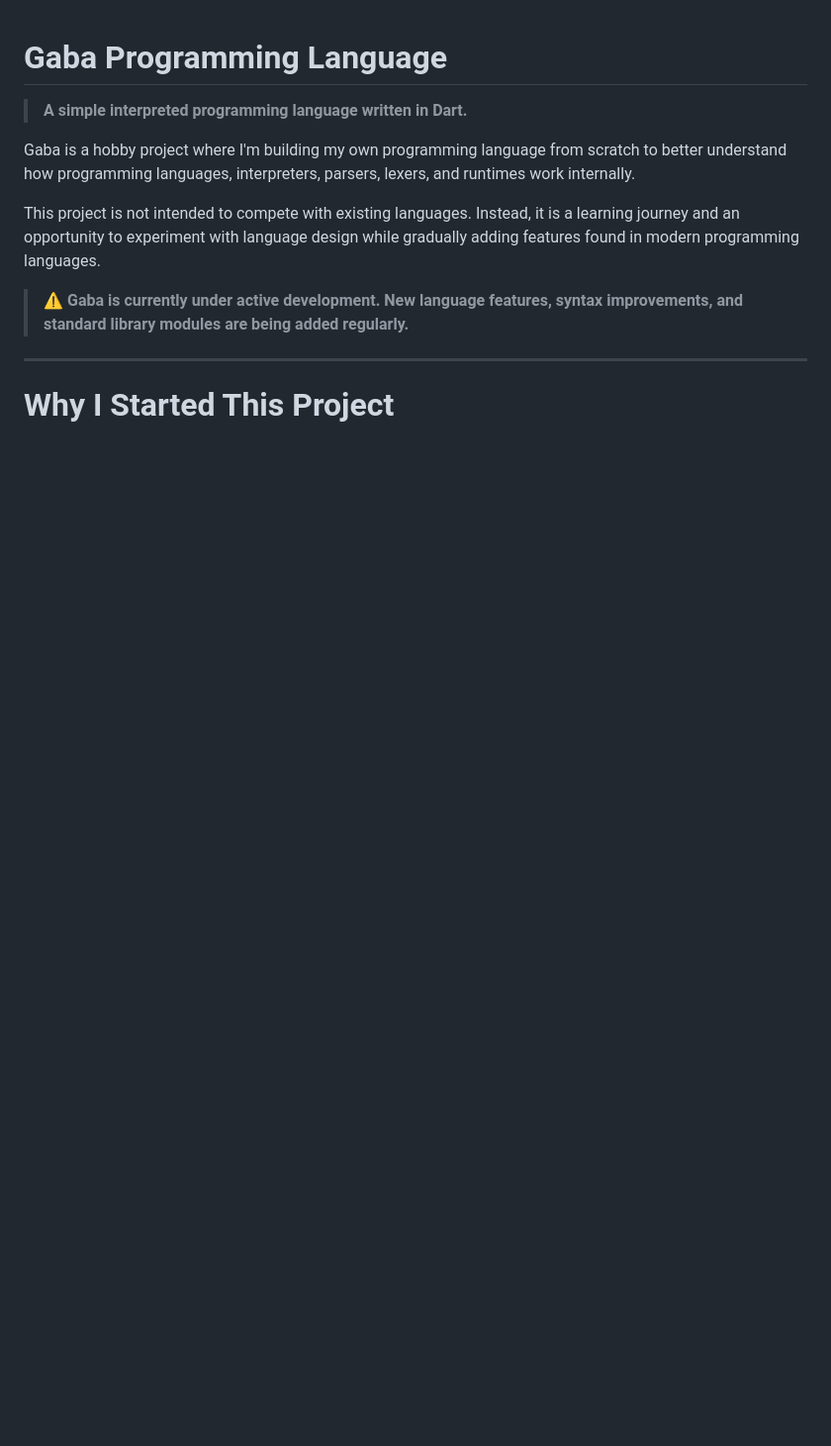
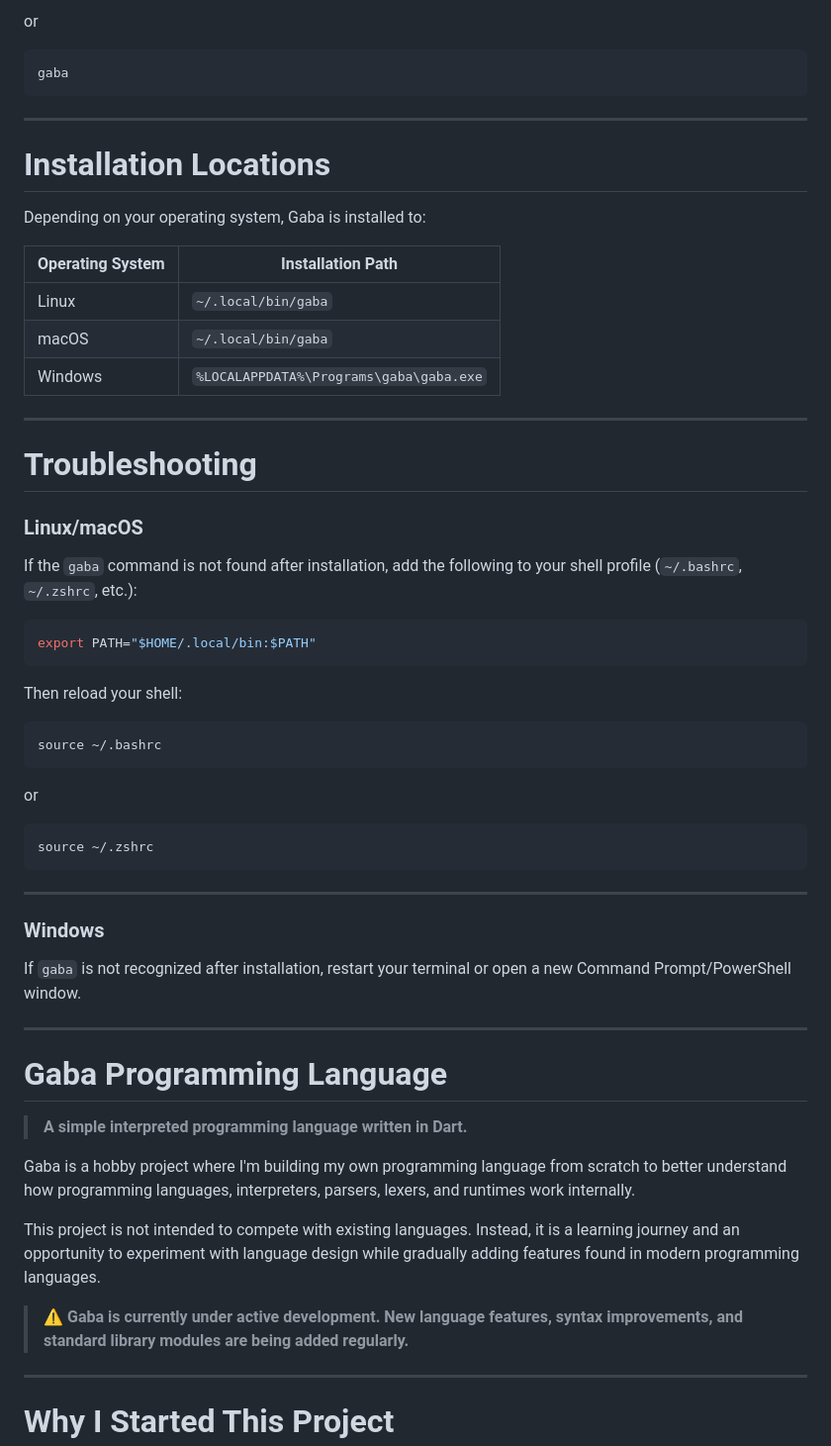
Before and after one commit to DivanshLpu/gaba, a Markdown page: README.md, the part around one of its changes. Shown at 99% size. GitHub-like rendering; blank space fills up the shorter version.

````diff
--- a/README.md
+++ b/README.md
@@ -1,3 +79,53 @@
+or
+
+```bash
+gaba
+```
+
+---
+
+# Installation Locations
+
+Depending on your operating system, Gaba is installed to:
+
+| Operating System | Installation Path |
+|------------------|-------------------|
+| Linux | `~/.local/bin/gaba` |
+| macOS | `~/.local/bin/gaba` |
+| Windows | `%LOCALAPPDATA%\Programs\gaba\gaba.exe` |
+
+---
+
+# Troubleshooting
+
+### Linux/macOS
+
+If the `gaba` command is not found after installation, add the following to your shell profile (`~/.bashrc`, `~/.zshrc`, etc.):
+
+```bash
+export PATH="$HOME/.local/bin:$PATH"
+```
+
+Then reload your shell:
+
+```bash
+source ~/.bashrc
+```
+
+or
+
+```bash
+source ~/.zshrc
+```
+
+---
+
+### Windows
+
+If `gaba` is not recognized after installation, restart your terminal or open a new Command Prompt/PowerShell window.
+
+---
+
 # Gaba Programming Language
 
 > **A simple interpreted programming language written in Dart.**
````
Also changed, not shown: other parts of README.md (+78 -0 lines).
